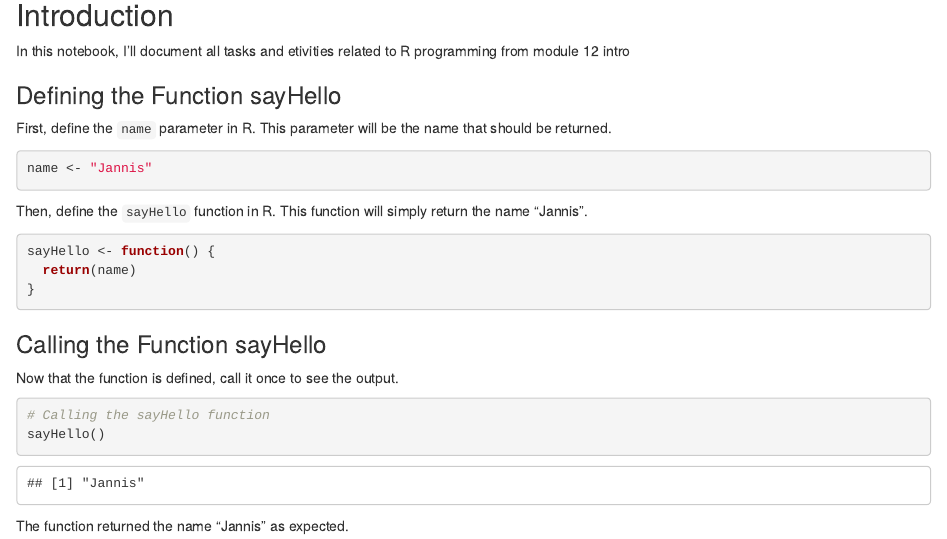
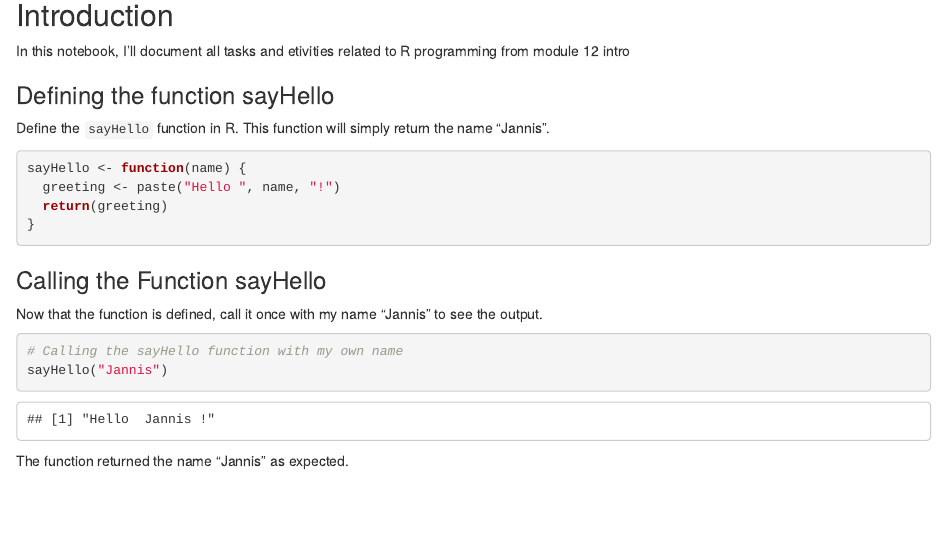
Before and after one commit to jannisvollmerUMIT/AMLHC_Tasks_VOJA, an R Markdown document (src/R/intro.Rmd): the page in a window 1100 px wide, from 120 px down. The pictures show the output file src/R/intro.html that the author committed with the source, opened offline.

Commit message:
reworked on function and added parameter 'name'

````diff
--- a/src/R/intro.Rmd
+++ b/src/R/intro.Rmd
@@ -8,26 +8,24 @@ output: html_document
 
 In this notebook, I'll document all tasks and etivities related to R programming from module 12 intro
 
-### Defining the parameter name and Function sayHello
+### Defining the function sayHello
 
-First, define the `name` parameter in R. This parameter will be the name that should be returned.
+Define the `sayHello` function in R. This function will simply return the name "Jannis".
 ```{r}
-name <- "Jannis"
-```
-Then, define the `sayHello` function in R. This function will simply return the name "Jannis".
-```{r}
-sayHello <- function() {
-  return(name)
+sayHello <- function(name) {
+  greeting <- paste("Hello ", name, "!")
+  return(greeting)
 }
+
 ```
 
 ### Calling the Function sayHello
 
-Now that the function is defined, call it once to see the output.
+Now that the function is defined, call it once with my name "Jannis" to see the output.
 
 ```{r}
-# Calling the sayHello function
-sayHello()
+# Calling the sayHello function with my own name
+sayHello("Jannis")
 ```
 
 The function returned the name "Jannis" as expected.
````
Also changed, not shown: src/R/intro.html.
